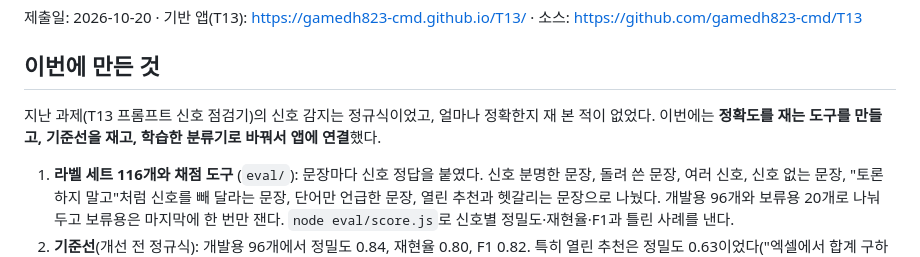
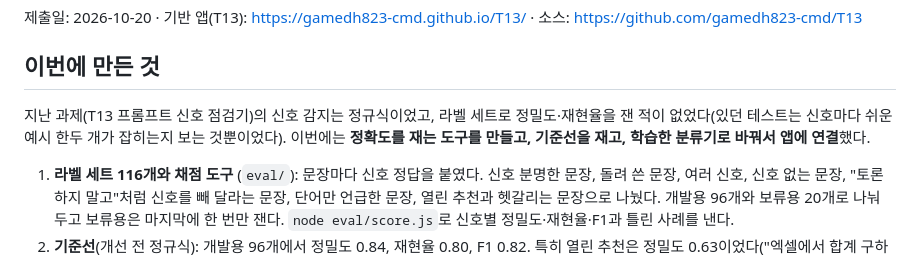
Before and after one commit to gamedh823-cmd/T13, a Markdown page: docs/중간점검1차.md, the part around the change. Rendered like a GitHub page.

Commit message:
docs: 정확도를 재 본 적 없다는 표현을 라벨 세트로 잰 적 없다로 정확히 고침

```diff
--- a/docs/중간점검1차.md
+++ b/docs/중간점검1차.md
@@ -4,7 +4,7 @@
 
 ## 이번에 만든 것
 
-지난 과제(T13 프롬프트 신호 점검기)의 신호 감지는 정규식이었고, 얼마나 정확한지 재 본 적이 없었다. 이번에는 **정확도를 재는 도구를 만들고, 기준선을 재고, 학습한 분류기로 바꿔서 앱에 연결**했다.
+지난 과제(T13 프롬프트 신호 점검기)의 신호 감지는 정규식이었고, 라벨 세트로 정밀도·재현율을 잰 적이 없었다(있던 테스트는 신호마다 쉬운 예시 한두 개가 잡히는지 보는 것뿐이었다). 이번에는 **정확도를 재는 도구를 만들고, 기준선을 재고, 학습한 분류기로 바꿔서 앱에 연결**했다.
 
 1. **라벨 세트 116개와 채점 도구** (`eval/`): 문장마다 신호 정답을 붙였다. 신호 분명한 문장, 돌려 쓴 문장, 여러 신호, 신호 없는 문장, "토론하지 말고"처럼 신호를 빼 달라는 문장, 단어만 언급한 문장, 열린 추천과 헷갈리는 문장으로 나눴다. 개발용 96개와 보류용 20개로 나눠 두고 보류용은 마지막에 한 번만 잰다. `node eval/score.js`로 신호별 정밀도·재현율·F1과 틀린 사례를 낸다.
 2. **기준선**(개선 전 정규식): 개발용 96개에서 정밀도 0.84, 재현율 0.80, F1 0.82. 특히 열린 추천은 정밀도 0.63이었다("엑셀에서 합계 구하는 방법이 없을까?"를 열린 추천으로 잡음). `eval/baseline_dev.md`에 틀린 사례와 함께 고정했다.
```
Also changed, not shown: docs/plan.md (+1 -1 lines).
